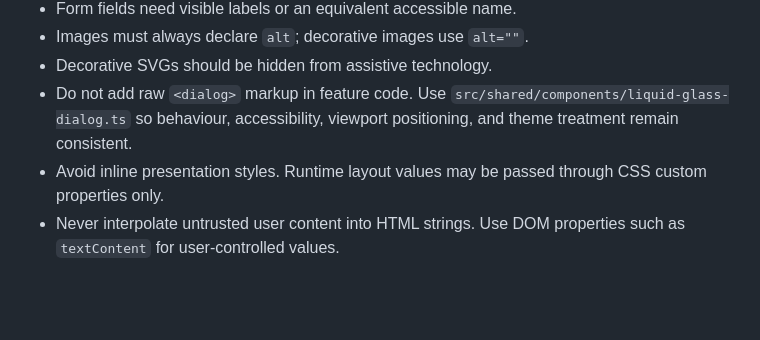
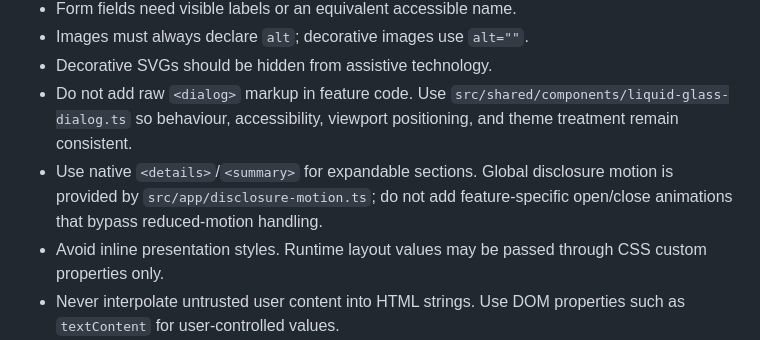
Before and after one commit to KeyurGohilUK/immigration-tracking-application, a Markdown page: docs/frontend-standards.md, the part around the change. Drawn GitHub-style; blank space fills up the shorter version.

Commit message:
Document shared disclosure motion standard

```diff
--- a/docs/frontend-standards.md
+++ b/docs/frontend-standards.md
@@ -12,6 +12,7 @@ UrbanFox ILR uses semantic HTML, accessible native controls, and an Ibiza Sunset
 - Images must always declare `alt`; decorative images use `alt=""`.
 - Decorative SVGs should be hidden from assistive technology.
 - Do not add raw `<dialog>` markup in feature code. Use `src/shared/components/liquid-glass-dialog.ts` so behaviour, accessibility, viewport positioning, and theme treatment remain consistent.
+- Use native `<details>`/`<summary>` for expandable sections. Global disclosure motion is provided by `src/app/disclosure-motion.ts`; do not add feature-specific open/close animations that bypass reduced-motion handling.
 - Avoid inline presentation styles. Runtime layout values may be passed through CSS custom properties only.
 - Never interpolate untrusted user content into HTML strings. Use DOM properties such as `textContent` for user-controlled values.
 - Keep domain rules such as readiness/status calculations outside rendering components. UI components consume typed domain results rather than duplicating business logic.
```
